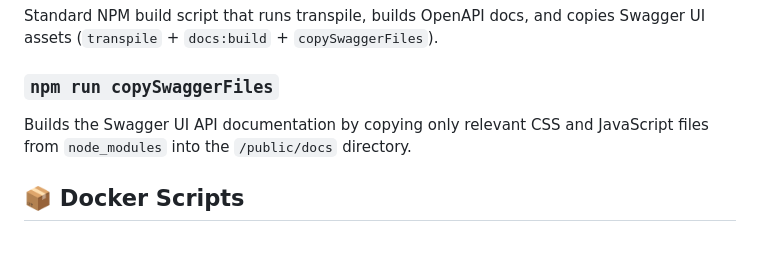
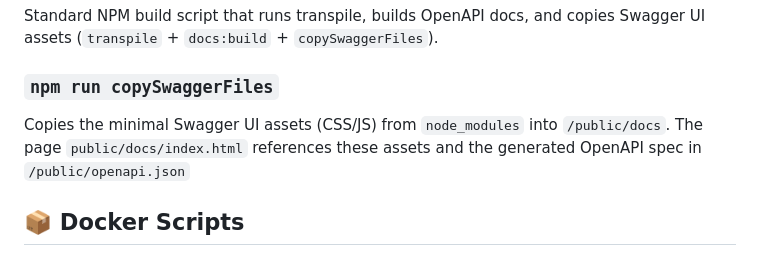
Before and after one commit to weaponsforge/ph-regions, a Markdown page: README.md, the part around the change. Rendered like a GitHub page; folded sections open.

Commit message:
docs: update README - copySwaggerFiles

```diff
--- a/README.md
+++ b/README.md
@@ -260,7 +260,7 @@ Standard NPM build script that runs transpile, builds OpenAPI docs, and copies S
 
 ### `npm run copySwaggerFiles`
 
-Builds the Swagger UI API documentation by copying only relevant CSS and JavaScript files from `node_modules` into the `/public/docs` directory.
+Copies the minimal Swagger UI assets (CSS/JS) from `node_modules` into `/public/docs`. The page `public/docs/index.html` references these assets and the generated OpenAPI spec in `/public/openapi.json`
 
 </details>
 
```
